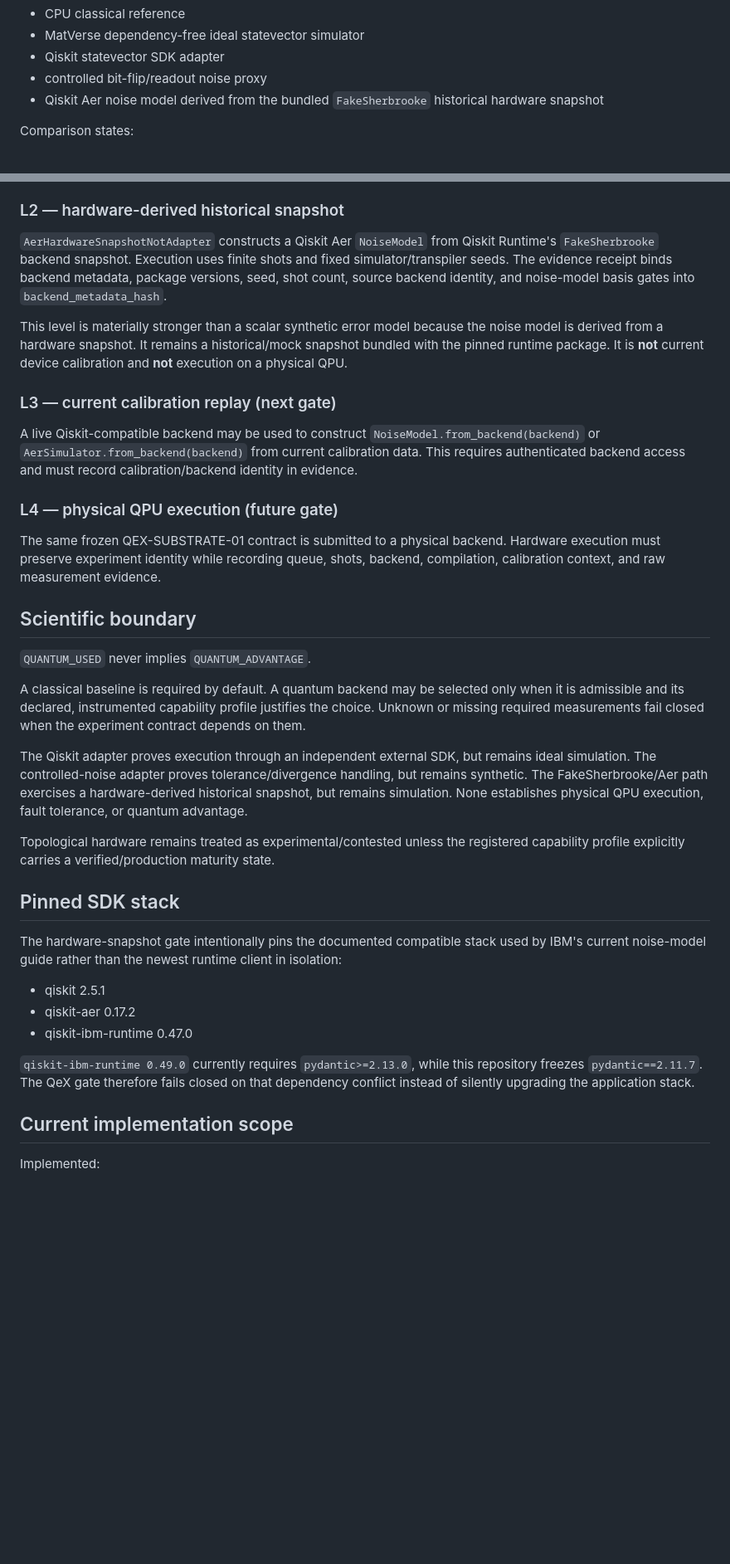
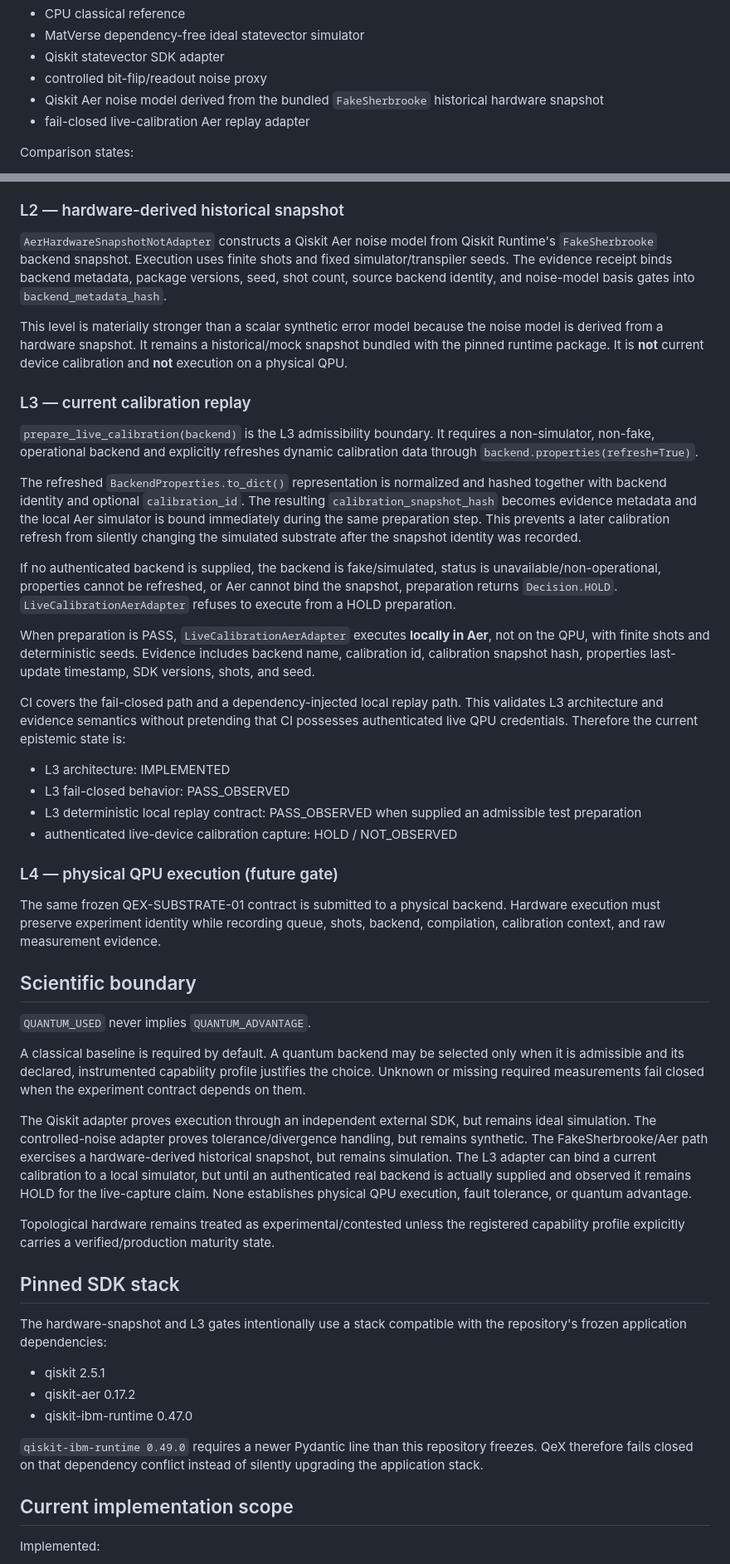
Before and after one commit to MatVerse-py/Gpt-project-bridge, a Markdown page: docs/QEX_SUBSTRATE_INVARIANCE_V1.md, 2 parts joined by grey strips. Shown at 83% size. Drawn GitHub-style; blank space fills up the shorter version.

Commit message:
docs(qex): formalize L3 live calibration hold boundary

```diff
--- a/docs/QEX_SUBSTRATE_INVARIANCE_V1.md
+++ b/docs/QEX_SUBSTRATE_INVARIANCE_V1.md
@@ -38,6 +38,7 @@ Observed or implemented execution classes include:
 - Qiskit statevector SDK adapter
 - controlled bit-flip/readout noise proxy
 - Qiskit Aer noise model derived from the bundled `FakeSherbrooke` historical hardware snapshot
+- fail-closed live-calibration Aer replay adapter
 
 Comparison states:
 
@@ -62,13 +63,26 @@ The controlled-noise adapter perturbs the binary outcome distribution by a confi
 
 ### L2 — hardware-derived historical snapshot
 
-`AerHardwareSnapshotNotAdapter` constructs a Qiskit Aer `NoiseModel` from Qiskit Runtime's `FakeSherbrooke` backend snapshot. Execution uses finite shots and fixed simulator/transpiler seeds. The evidence receipt binds backend metadata, package versions, seed, shot count, source backend identity, and noise-model basis gates into `backend_metadata_hash`.
+`AerHardwareSnapshotNotAdapter` constructs a Qiskit Aer noise model from Qiskit Runtime's `FakeSherbrooke` backend snapshot. Execution uses finite shots and fixed simulator/transpiler seeds. The evidence receipt binds backend metadata, package versions, seed, shot count, source backend identity, and noise-model basis gates into `backend_metadata_hash`.
 
 This level is materially stronger than a scalar synthetic error model because the noise model is derived from a hardware snapshot. It remains a historical/mock snapshot bundled with the pinned runtime package. It is **not** current device calibration and **not** execution on a physical QPU.
 
-### L3 — current calibration replay (next gate)
+### L3 — current calibration replay
 
-A live Qiskit-compatible backend may be used to construct `NoiseModel.from_backend(backend)` or `AerSimulator.from_backend(backend)` from current calibration data. This requires authenticated backend access and must record calibration/backend identity in evidence.
+`prepare_live_calibration(backend)` is the L3 admissibility boundary. It requires a non-simulator, non-fake, operational backend and explicitly refreshes dynamic calibration data through `backend.properties(refresh=True)`.
+
+The refreshed `BackendProperties.to_dict()` representation is normalized and hashed together with backend identity and optional `calibration_id`. The resulting `calibration_snapshot_hash` becomes evidence metadata and the local Aer simulator is bound immediately during the same preparation step. This prevents a later calibration refresh from silently changing the simulated substrate after the snapshot identity was recorded.
+
+If no authenticated backend is supplied, the backend is fake/simulated, status is unavailable/non-operational, properties cannot be refreshed, or Aer cannot bind the snapshot, preparation returns `Decision.HOLD`. `LiveCalibrationAerAdapter` refuses to execute from a HOLD preparation.
+
+When preparation is PASS, `LiveCalibrationAerAdapter` executes **locally in Aer**, not on the QPU, with finite shots and deterministic seeds. Evidence includes backend name, calibration id, calibration snapshot hash, properties last-update timestamp, SDK versions, shots, and seed.
+
+CI covers the fail-closed path and a dependency-injected local replay path. This validates L3 architecture and evidence semantics without pretending that CI possesses authenticated live QPU credentials. Therefore the current epistemic state is:
+
+- L3 architecture: IMPLEMENTED
+- L3 fail-closed behavior: PASS_OBSERVED
+- L3 deterministic local replay contract: PASS_OBSERVED when supplied an admissible test preparation
+- authenticated live-device calibration capture: HOLD / NOT_OBSERVED
 
 ### L4 — physical QPU execution (future gate)
 
@@ -80,19 +94,19 @@ The same frozen QEX-SUBSTRATE-01 contract is submitted to a physical backend. Ha
 
 A classical baseline is required by default. A quantum backend may be selected only when it is admissible and its declared, instrumented capability profile justifies the choice. Unknown or missing required measurements fail closed when the experiment contract depends on them.
 
-The Qiskit adapter proves execution through an independent external SDK, but remains ideal simulation. The controlled-noise adapter proves tolerance/divergence handling, but remains synthetic. The FakeSherbrooke/Aer path exercises a hardware-derived historical snapshot, but remains simulation. None establishes physical QPU execution, fault tolerance, or quantum advantage.
+The Qiskit adapter proves execution through an independent external SDK, but remains ideal simulation. The controlled-noise adapter proves tolerance/divergence handling, but remains synthetic. The FakeSherbrooke/Aer path exercises a hardware-derived historical snapshot, but remains simulation. The L3 adapter can bind a current calibration to a local simulator, but until an authenticated real backend is actually supplied and observed it remains HOLD for the live-capture claim. None establishes physical QPU execution, fault tolerance, or quantum advantage.
 
 Topological hardware remains treated as experimental/contested unless the registered capability profile explicitly carries a verified/production maturity state.
 
 ## Pinned SDK stack
 
-The hardware-snapshot gate intentionally pins the documented compatible stack used by IBM's current noise-model guide rather than the newest runtime client in isolation:
+The hardware-snapshot and L3 gates intentionally use a stack compatible with the repository's frozen application dependencies:
 
 - qiskit 2.5.1
 - qiskit-aer 0.17.2
 - qiskit-ibm-runtime 0.47.0
 
-`qiskit-ibm-runtime 0.49.0` currently requires `pydantic>=2.13.0`, while this repository freezes `pydantic==2.11.7`. The QeX gate therefore fails closed on that dependency conflict instead of silently upgrading the application stack.
+`qiskit-ibm-runtime 0.49.0` requires a newer Pydantic line than this repository freezes. QeX therefore fails closed on that dependency conflict instead of silently upgrading the application stack.
 
 ## Current implementation scope
 
```
Also changed, not shown: other parts of docs/QEX_SUBSTRATE_INVARIANCE_V1.md (+6 -3 lines).
